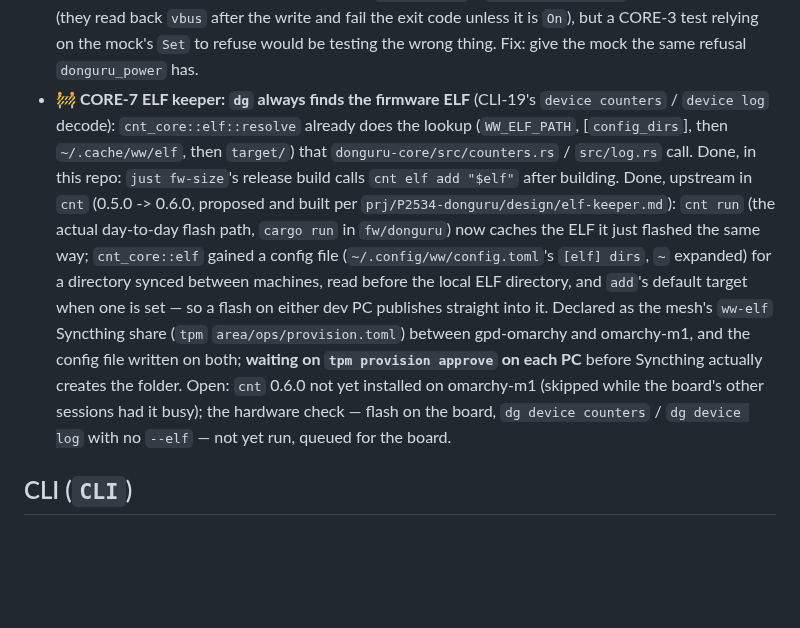
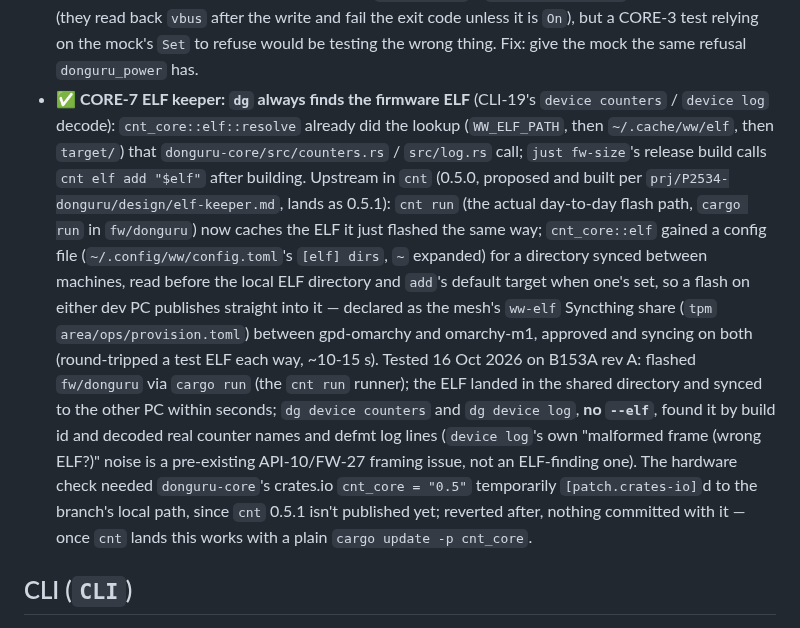
Before and after one commit to vhrdtech/typec_dongle, a Markdown page: FEATURES.md, the part around the change. Rendered like a GitHub page; blank space fills up the shorter version.

Commit message:
docs: CORE-7 ELF keeper tested on B153A, cnt lands as 0.5.1
Flashed fw/donguru via cargo run (the cnt run runner); the ELF landed
in the shared ww-elf directory and synced to the other dev PC within
seconds. dg device counters / dg device log, no --elf, found it by
build id and decoded real counter names and defmt log lines.

Co-Authored-By: Claude Sonnet 5 <noreply@anthropic.com>

```diff
--- a/FEATURES.md
+++ b/FEATURES.md
@@ -411,19 +411,23 @@ Last full review: 3 Oct 2026 (commit `c702f0d`, 0.1.0). Built from the code, the
   the limit trips"). Found while building CLI-11 / CLI-16: `dg power on` / `dg header vbus on` cope either way (they
   read back `vbus` after the write and fail the exit code unless it is `On`), but a CORE-3 test relying on the
   mock's `Set` to refuse would be testing the wrong thing. Fix: give the mock the same refusal `donguru_power` has.
-- 🚧 **CORE-7 ELF keeper: `dg` always finds the firmware ELF** (CLI-19's `device counters` / `device log` decode):
-  `cnt_core::elf::resolve` already does the lookup (`WW_ELF_PATH`, [`config_dirs`], then `~/.cache/ww/elf`, then
-  `target/`) that `donguru-core/src/counters.rs` / `src/log.rs` call. Done, in this repo: `just fw-size`'s release
-  build calls `cnt elf add "$elf"` after building. Done, upstream in `cnt` (0.5.0 -> 0.6.0, proposed and built per
-  `prj/P2534-donguru/design/elf-keeper.md`): `cnt run` (the actual day-to-day flash path, `cargo run` in
-  `fw/donguru`) now caches the ELF it just flashed the same way; `cnt_core::elf` gained a config file
-  (`~/.config/ww/config.toml`'s `[elf] dirs`, `~` expanded) for a directory synced between machines, read before
-  the local ELF directory, and `add`'s default target when one is set — so a flash on either dev PC publishes
-  straight into it. Declared as the mesh's `ww-elf` Syncthing share (`tpm` `area/ops/provision.toml`) between
-  gpd-omarchy and omarchy-m1, and the config file written on both; **waiting on `tpm provision approve` on each
-  PC** before Syncthing actually creates the folder. Open: `cnt` 0.6.0 not yet installed on omarchy-m1 (skipped
-  while the board's other sessions had it busy); the hardware check — flash on the board, `dg device counters` /
-  `dg device log` with no `--elf` — not yet run, queued for the board.
+- ✅ **CORE-7 ELF keeper: `dg` always finds the firmware ELF** (CLI-19's `device counters` / `device log` decode):
+  `cnt_core::elf::resolve` already did the lookup (`WW_ELF_PATH`, then `~/.cache/ww/elf`, then `target/`) that
+  `donguru-core/src/counters.rs` / `src/log.rs` call; `just fw-size`'s release build calls `cnt elf add "$elf"`
+  after building. Upstream in `cnt` (0.5.0, proposed and built per `prj/P2534-donguru/design/elf-keeper.md`, lands
+  as 0.5.1): `cnt run` (the actual day-to-day flash path, `cargo run` in `fw/donguru`) now caches the ELF it just
+  flashed the same way; `cnt_core::elf` gained a config file (`~/.config/ww/config.toml`'s `[elf] dirs`, `~`
+  expanded) for a directory synced between machines, read before the local ELF directory and `add`'s default
+  target when one's set, so a flash on either dev PC publishes straight into it — declared as the mesh's `ww-elf`
+  Syncthing share (`tpm` `area/ops/provision.toml`) between gpd-omarchy and omarchy-m1, approved and syncing on
+  both (round-tripped a test ELF each way, ~10-15 s). Tested 16 Oct 2026 on B153A rev A: flashed `fw/donguru` via
+  `cargo run` (the `cnt run` runner); the ELF landed in the shared directory and synced to the other PC within
+  seconds; `dg device counters` and `dg device log`, **no `--elf`**, found it by build id and decoded real
+  counter names and defmt log lines (`device log`'s own "malformed frame (wrong ELF?)" noise is a pre-existing
+  API-10/FW-27 framing issue, not an ELF-finding one). The hardware check needed `donguru-core`'s crates.io
+  `cnt_core = "0.5"` temporarily `[patch.crates-io]`d to the branch's local path, since `cnt` 0.5.1 isn't
+  published yet; reverted after, nothing committed with it — once `cnt` lands this works with a plain
+  `cargo update -p cnt_core`.
 
 ## CLI (`CLI`)
 
```
Also changed, not shown: CHANGELOG.md (+5 -3 lines).
